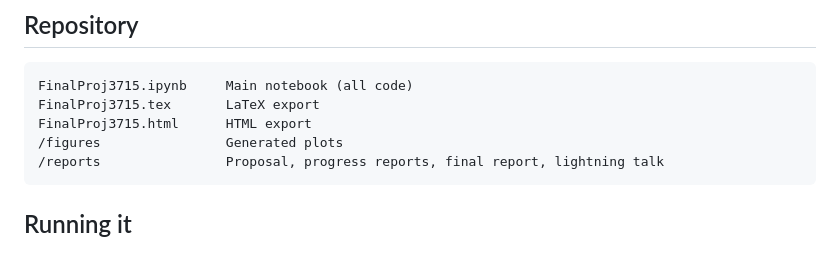
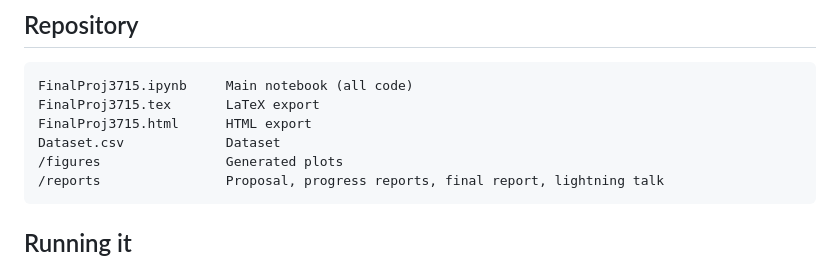
Before and after one commit to mtthwes/Disease-Prediction, a Markdown page: README.md, the part around the change. Drawn GitHub-style.

Commit message:
Add Dataset.csv to project file list in README

````diff
--- a/README.md
+++ b/README.md
@@ -100,6 +100,7 @@ PCA at 30 components, then clustering with k=15.
 FinalProj3715.ipynb     Main notebook (all code)
 FinalProj3715.tex       LaTeX export
 FinalProj3715.html      HTML export
+Dataset.csv             Dataset
 /figures                Generated plots
 /reports                Proposal, progress reports, final report, lightning talk
 ```
````
